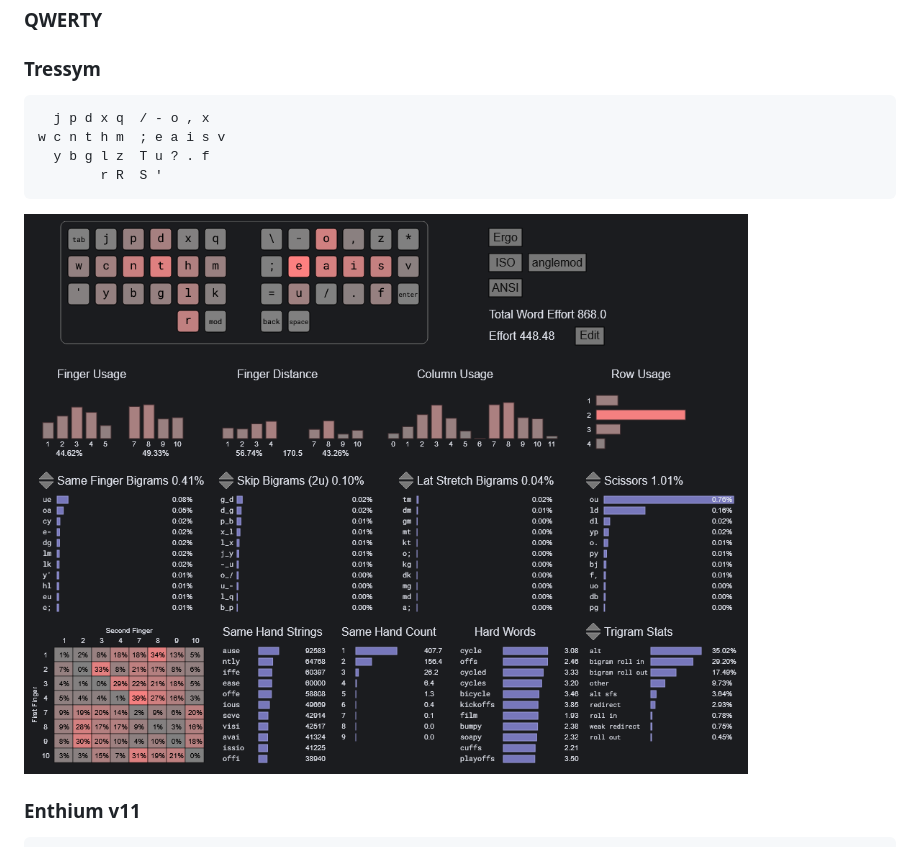
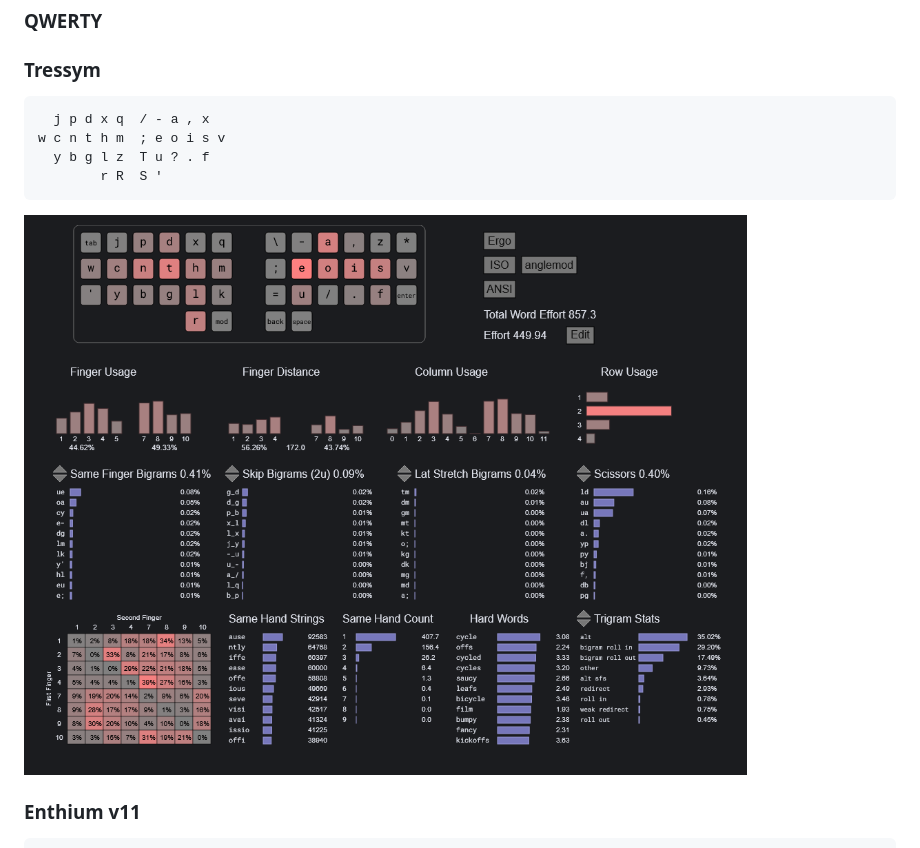
Before and after one commit to jag3rm3ist3r/typeractiveCorneConfig, a Markdown page: README.md, the part around the change. Drawn GitHub-style; pictures changed too: Tressym.png.

Commit message:
Flip OA to reduce scissor slightly

````diff
--- a/README.md
+++ b/README.md
@@ -9,8 +9,8 @@
 ### Tressym
 
 ```text
-  j p d x q  / - o , x
-w c n t h m  ; e a i s v
+  j p d x q  / - a , x
+w c n t h m  ; e o i s v
   y b g l z  T u ? . f
         r R  S '
 ```
````
Also changed, not shown: 1 other file.
